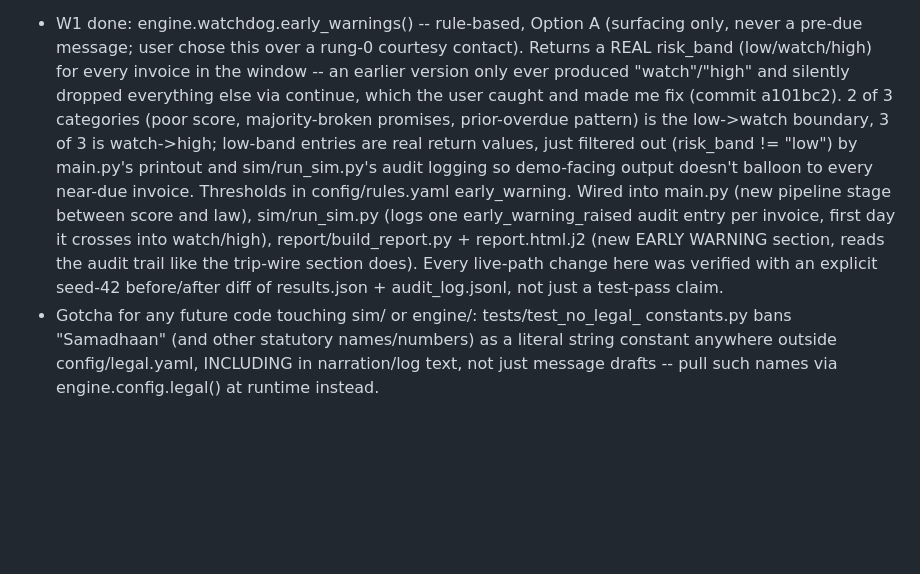
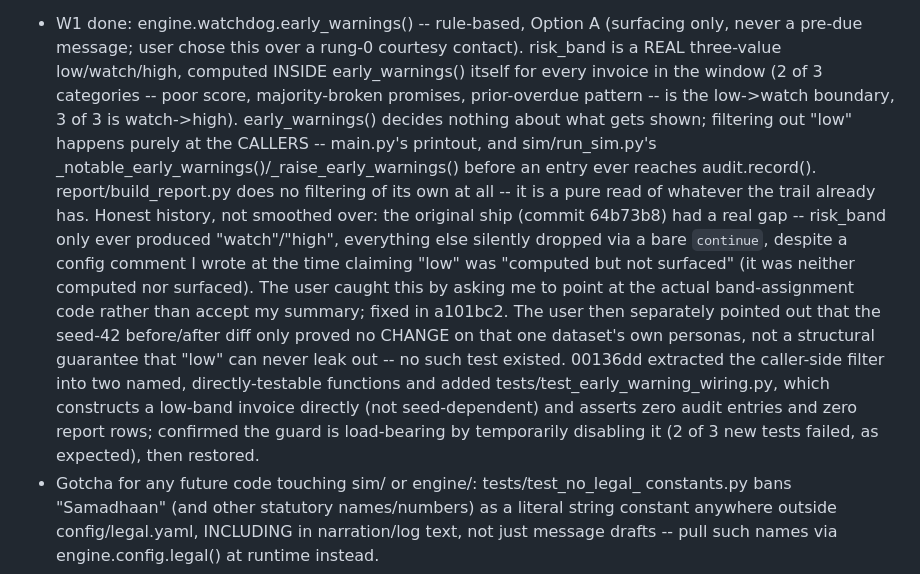
Before and after one commit to radhakrishna1210/Day_46, a Markdown page: CLAUDE.md, the part around the change. Drawn GitHub-style; blank space fills up the shorter version.

Commit message:
docs: make the W1 CLAUDE.md note honest about the full history
Previous version named the fix commit but not the commit that shipped
the gap (64b73b8), omitted that I'd written a false "computed but not
surfaced" comment at the time, and was already stale re: the caller-side
structural test coverage added this turn (00136dd). Rewritten to name
both commits and describe what was actually caught and why, not just
the end state.

Co-Authored-By: Claude Sonnet 5 <noreply@anthropic.com>

```diff
--- a/CLAUDE.md
+++ b/CLAUDE.md
@@ -99,22 +99,31 @@ Hard deadline: submission by Sept 5, 2026. Prefer finished-and-honest over fancy
 Notes for next session: (keep 3-5 bullets max, prune old ones)
 - W1 done: engine.watchdog.early_warnings() -- rule-based, Option A
   (surfacing only, never a pre-due message; user chose this over a rung-0
-  courtesy contact). Returns a REAL risk_band (low/watch/high) for every
-  invoice in the window -- an earlier version only ever produced
-  "watch"/"high" and silently dropped everything else via continue, which
-  the user caught and made me fix (commit a101bc2). 2 of 3 categories (poor
-  score, majority-broken promises, prior-overdue pattern) is the low->watch
-  boundary, 3 of 3 is watch->high; low-band entries are real return values,
-  just filtered out (risk_band != "low") by main.py's printout and
-  sim/run_sim.py's audit logging so demo-facing output doesn't balloon to
-  every near-due invoice. Thresholds in config/rules.yaml early_warning.
-  Wired into main.py (new pipeline stage between score and law),
-  sim/run_sim.py (logs one early_warning_raised audit entry per invoice,
-  first day it crosses into watch/high), report/build_report.py +
-  report.html.j2 (new EARLY WARNING section, reads the audit trail like the
-  trip-wire section does). Every live-path change here was verified with an
-  explicit seed-42 before/after diff of results.json + audit_log.jsonl, not
-  just a test-pass claim.
+  courtesy contact). risk_band is a REAL three-value low/watch/high,
+  computed INSIDE early_warnings() itself for every invoice in the window
+  (2 of 3 categories -- poor score, majority-broken promises, prior-overdue
+  pattern -- is the low->watch boundary, 3 of 3 is watch->high).
+  early_warnings() decides nothing about what gets shown; filtering out
+  "low" happens purely at the CALLERS -- main.py's printout, and
+  sim/run_sim.py's _notable_early_warnings()/_raise_early_warnings() before
+  an entry ever reaches audit.record(). report/build_report.py does no
+  filtering of its own at all -- it is a pure read of whatever the trail
+  already has.
+  Honest history, not smoothed over: the original ship (commit 64b73b8) had
+  a real gap -- risk_band only ever produced "watch"/"high", everything else
+  silently dropped via a bare `continue`, despite a config comment I wrote
+  at the time claiming "low" was "computed but not surfaced" (it was
+  neither computed nor surfaced). The user caught this by asking me to
+  point at the actual band-assignment code rather than accept my summary;
+  fixed in a101bc2. The user then separately pointed out that the seed-42
+  before/after diff only proved no CHANGE on that one dataset's own
+  personas, not a structural guarantee that "low" can never leak out -- no
+  such test existed. 00136dd extracted the caller-side filter into two
+  named, directly-testable functions and added
+  tests/test_early_warning_wiring.py, which constructs a low-band invoice
+  directly (not seed-dependent) and asserts zero audit entries and zero
+  report rows; confirmed the guard is load-bearing by temporarily disabling
+  it (2 of 3 new tests failed, as expected), then restored.
 - Gotcha for any future code touching sim/ or engine/: tests/test_no_legal_
   constants.py bans "Samadhaan" (and other statutory names/numbers) as a
   literal string constant anywhere outside config/legal.yaml, INCLUDING in
```
